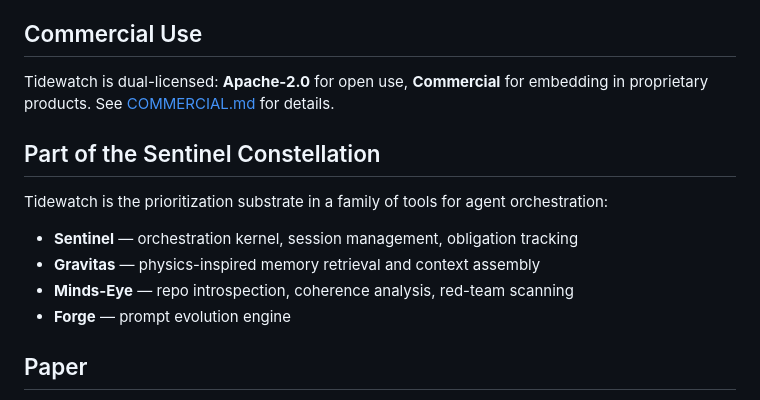
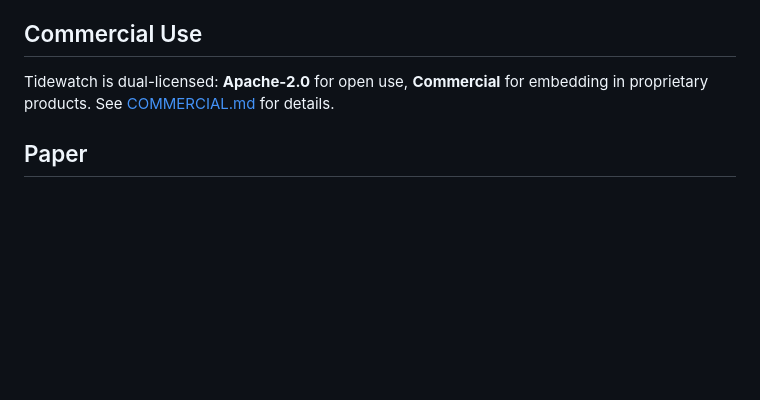
Before and after one commit to ninjra/tidewatch, a Markdown page: README.md, the part around the change. Rendered like a GitHub page; blank space fills up the shorter version.

Commit message:
fix: remove private constellation references from public README
Removed "Part of the Sentinel Constellation" section that referenced
private repos (Sentinel, Gravitas, Minds-Eye, Forge). This information
should not be in a public repository.

Co-Authored-By: Claude Opus 4.6 (1M context) <noreply@anthropic.com>

```diff
--- a/README.md
+++ b/README.md
@@ -131,15 +131,6 @@ See `examples/` for ready-to-use integrations:
 
 Tidewatch is dual-licensed: **Apache-2.0** for open use, **Commercial** for embedding in proprietary products. See [COMMERCIAL.md](COMMERCIAL.md) for details.
 
-## Part of the Sentinel Constellation
-
-Tidewatch is the prioritization substrate in a family of tools for agent orchestration:
-
-- **Sentinel** — orchestration kernel, session management, obligation tracking
-- **Gravitas** — physics-inspired memory retrieval and context assembly
-- **Minds-Eye** — repo introspection, coherence analysis, red-team scanning
-- **Forge** — prompt evolution engine
-
 ## Paper
 
 > **Tidewatch: Multi-Factor Obligation Pressure with Deferred Scalarization**
```
